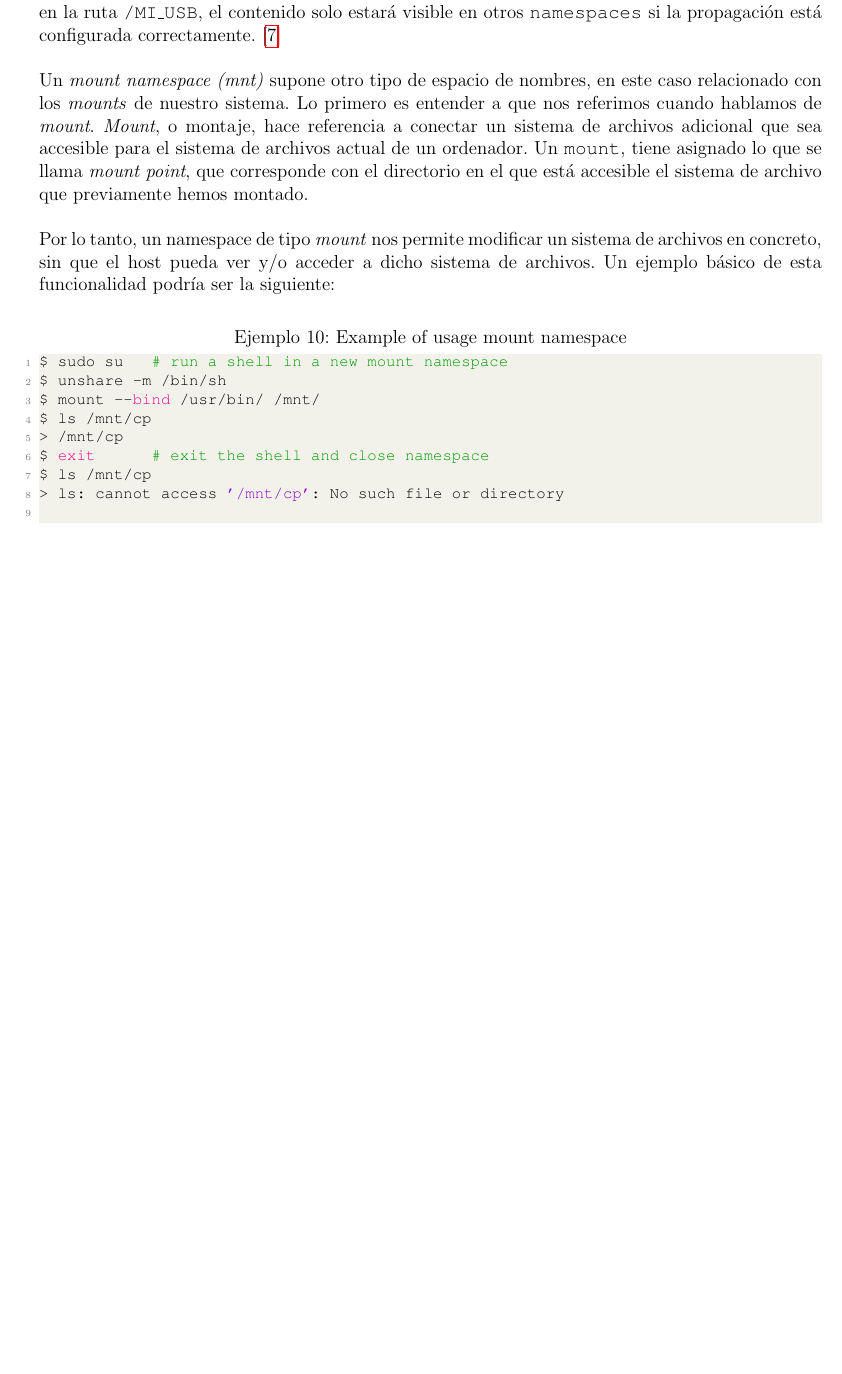
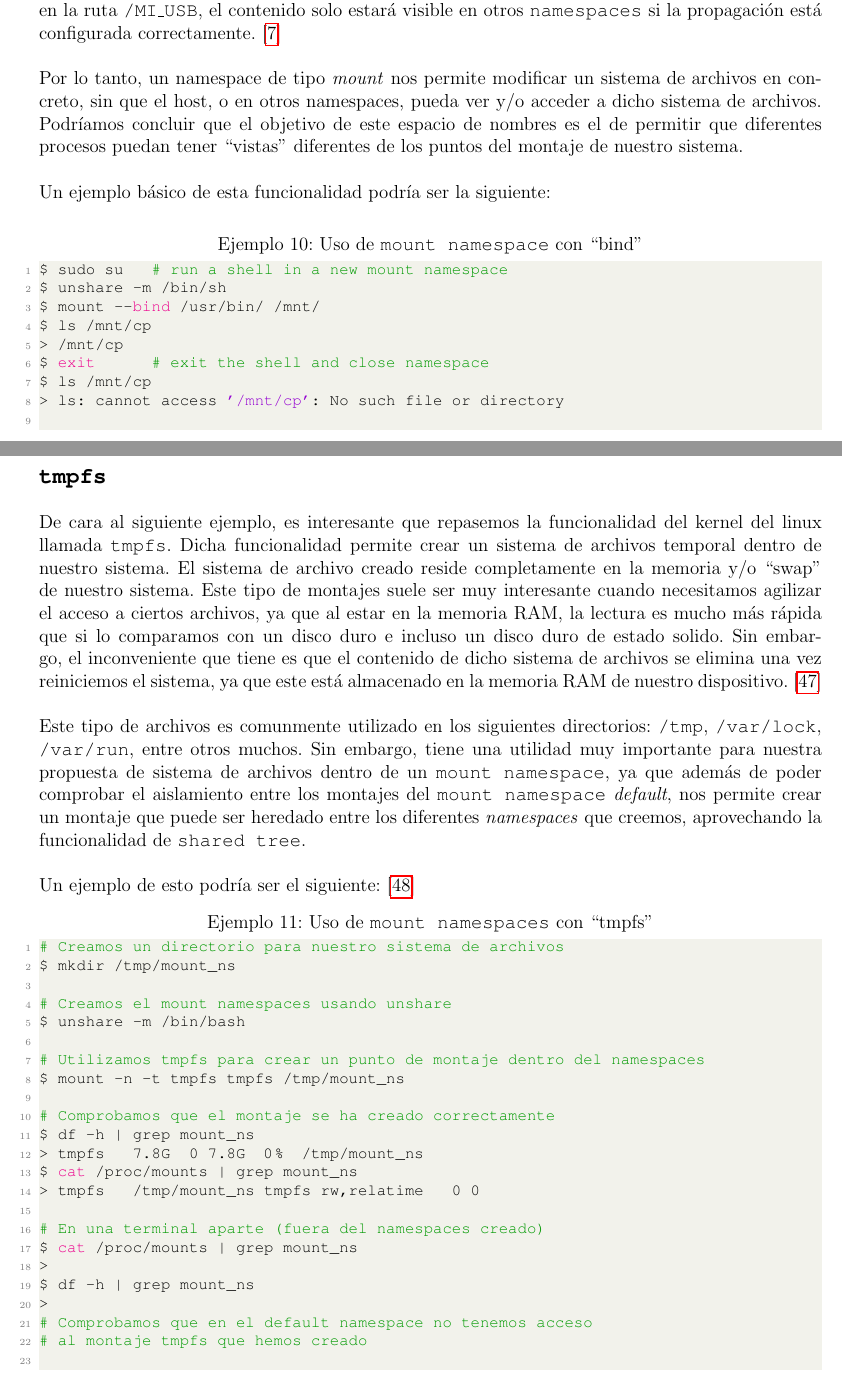
Before and after one commit to Raniita/lightweight-virtualization-nfv, a LaTeX document (memoria_namespaces/main.tex): part of page 34 of 74 before the commit and two parts of pages 34 and 35 of 74 after it, the two joined at a grey line, cut so that both start at the same text, the shorter picture padded with empty space. Compiled offline with pdfLaTeX.

Commit message:
feat: cambios mount namespace

```diff
--- a/memoria_namespaces/main.tex
+++ b/memoria_namespaces/main.tex
@@ -804,13 +804,16 @@ $ hostname			# original hostname
 
 	\noindent Un concepto importante es que los \texttt{mount namespaces}, por defecto tienen activado la funcionalidad del kernel llamada \texttt{shared subtree}. Esto permite que cada punto de montaje que tengamos en nuestra máquina pueda tener su propio tipo de propagación asociado. Esta información permite que nuevos puntos de montaje en ciertas rutas se propagen a otros puntos de montaje. A modo de ejemplo, si conectamos un USB a nuestro sistema, y este se monta automáticamente en la ruta \texttt{/MI\_USB}, el contenido solo estará visible en otros \texttt{namespaces} si la propagación está configurada correctamente. [\ref{bib: mount namespace redhat}] \\
 
-	\par \noindent Un \textit{mount namespace (mnt)} supone otro tipo de espacio de nombres, en este caso relacionado con los \textit{mounts} de nuestro sistema. Lo primero es entender a que nos referimos cuando hablamos de \textit{mount}. \textit{Mount}, o montaje, hace referencia a conectar un sistema de archivos adicional que sea accesible para el sistema de archivos actual de un ordenador. Un \texttt{mount}, tiene asignado lo que se llama \textit{mount point}, que corresponde con el directorio en el que está accesible el sistema de archivo que previamente hemos montado.\\
-
-	\par \noindent Por lo tanto, un namespace de tipo \textit{mount} nos permite modificar un sistema de archivos en concreto, sin que el host pueda ver y/o acceder a dicho sistema de archivos. Un ejemplo básico de esta funcionalidad podría ser la siguiente:
+	%\par \noindent Un \textit{mount namespace (mnt)} supone otro tipo de espacio de nombres, en este caso relacionado con los \textit{mounts} de nuestro sistema. Lo primero es entender a que nos referimos cuando hablamos de \textit{mount}. \textit{Mount}, o montaje, hace referencia a conectar un sistema de archivos adicional que sea accesible para el sistema de archivos actual de un ordenador. Un \texttt{mount}, tiene asignado lo que se llama \textit{mount point}, que corresponde con el directorio en el que está accesible el sistema de archivo que previamente hemos montado.\\
+
+	\par \noindent Por lo tanto, un namespace de tipo \textit{mount} nos permite modificar un sistema de archivos en concreto, sin que el host, o en otros namespaces, pueda ver y/o acceder a dicho sistema de archivos. Podríamos concluir que el objetivo de este espacio de nombres es el de permitir que diferentes procesos puedan tener ``vistas'' diferentes de los puntos del montaje de nuestro sistema. \\
+
+
+	\noindent Un ejemplo básico de esta funcionalidad podría ser la siguiente:
 
 	\addvspace{10px}
 
-	\begin{lstlisting}[language=bash, caption=Example of usage mount namespace]
+	\begin{lstlisting}[language=bash, caption=Uso de \texttt{mount namespace} con ``bind'']
 $ sudo su		# run a shell in a new mount namespace
 $ unshare -m /bin/sh
 $ mount --bind /usr/bin/ /mnt/
@@ -825,6 +828,40 @@ $ ls /mnt/cp
 
 	\par \noindent Como vemos en el ejemplo, dentro del namespaces lo que hacemos es crear un \textit{mount} de tipo \textit{bind}, que tiene por función que un archivo de la máquina host se monte en un directorio en específico, en este caso, un directorio unicamente del programa que hemos asignado al namespace. Otro ejemplo de uso de estos namespaces es crear un sistema de archivos temporal que solo sea visible para ese proceso.
 
+	\pagebreak
+
+	\noindent \textbf{\large \texttt{tmpfs}}\\
+
+	\noindent De cara al siguiente ejemplo, es interesante que repasemos la funcionalidad del kernel del linux llamada \texttt{tmpfs}. Dicha funcionalidad permite crear un sistema de archivos temporal dentro de nuestro sistema. El sistema de archivo creado reside completamente en la memoria y/o ``swap'' de nuestro sistema. Este tipo de montajes suele ser muy interesante cuando necesitamos agilizar el acceso a ciertos archivos, ya que al estar en la memoria RAM, la lectura es mucho más rápida que si lo comparamos con un disco duro e incluso un disco duro de estado solido. Sin embargo, el inconveniente que tiene es que el contenido de dicho sistema de archivos se elimina una vez reiniciemos el sistema, ya que este está almacenado en la memoria RAM de nuestro dispositivo. [\ref{bib: tmpfs arch linux}] \\
+
+	\noindent Este tipo de archivos es comunmente utilizado en los siguientes directorios: \texttt{/tmp}, \texttt{/var/lock}, \texttt{/var/run}, entre otros muchos. Sin embargo, tiene una utilidad muy importante para nuestra propuesta de sistema de archivos dentro de un \texttt{mount namespace}, ya que además de poder comprobar el aislamiento entre los montajes del \texttt{mount namespace} \textit{default}, nos permite crear un montaje que puede ser heredado entre los diferentes \textit{namespaces} que creemos, aprovechando la funcionalidad de \texttt{shared tree}. \\
+
+	\noindent Un ejemplo de esto podría ser el siguiente: [\ref{bib: mount namespaces containerlabs}]
+	\begin{lstlisting}[language=bash, caption={Uso de \texttt{mount namespaces} con ``tmpfs''}]
+# Creamos un directorio para nuestro sistema de archivos
+$ mkdir /tmp/mount_ns
+
+# Creamos el mount namespaces usando unshare
+$ unshare -m /bin/bash
+
+# Utilizamos tmpfs para crear un punto de montaje dentro del namespaces
+$ mount -n -t tmpfs tmpfs /tmp/mount_ns
+
+# Comprobamos que el montaje se ha creado correctamente
+$ df -h | grep mount_ns
+> tmpfs		7.8G	0	7.8G	0%	/tmp/mount_ns
+$ cat /proc/mounts | grep mount_ns
+> tmpfs		/tmp/mount_ns	tmpfs	rw,relatime		0	0
+
+# En una terminal aparte (fuera del namespaces creado)
+$ cat /proc/mounts | grep mount_ns
+>
+$ df -h | grep mount_ns
+>
+# Comprobamos que en el default namespace no tenemos acceso
+# al montaje tmpfs que hemos creado
+	\end{lstlisting}
+
 	% TODO
 	% Ejemplo: limitar un USB a que solo lo vea un namespace
 
```
Also changed, not shown: memoria_namespaces/main.pdf, memoria_namespaces/main.tex (14 more changed lines).
